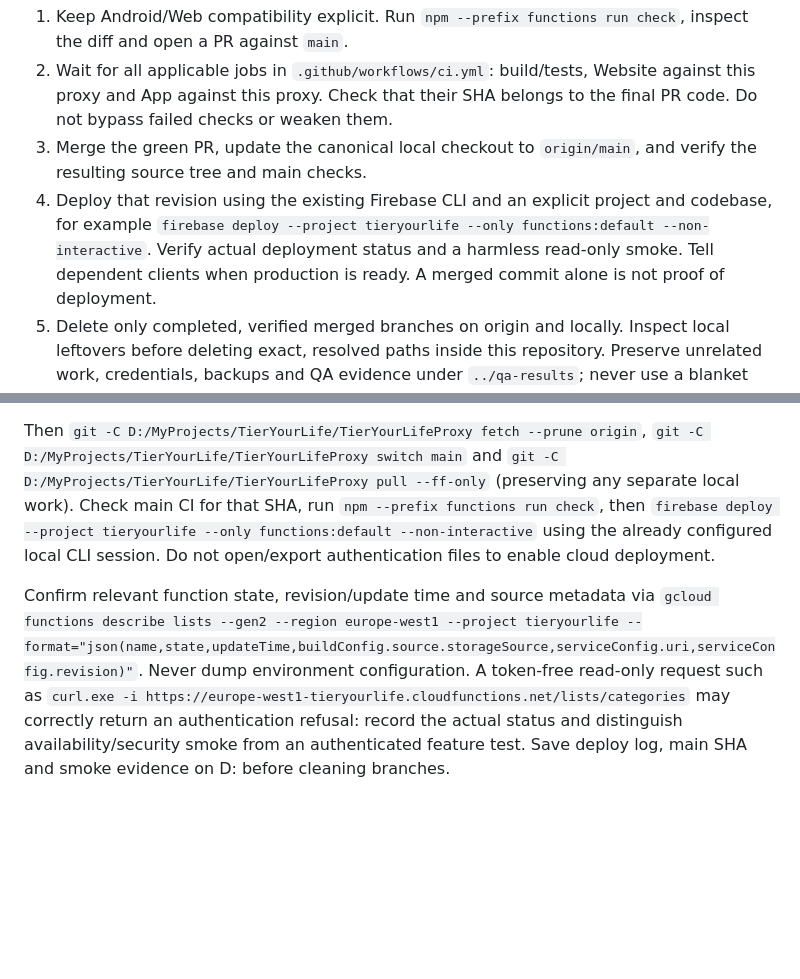
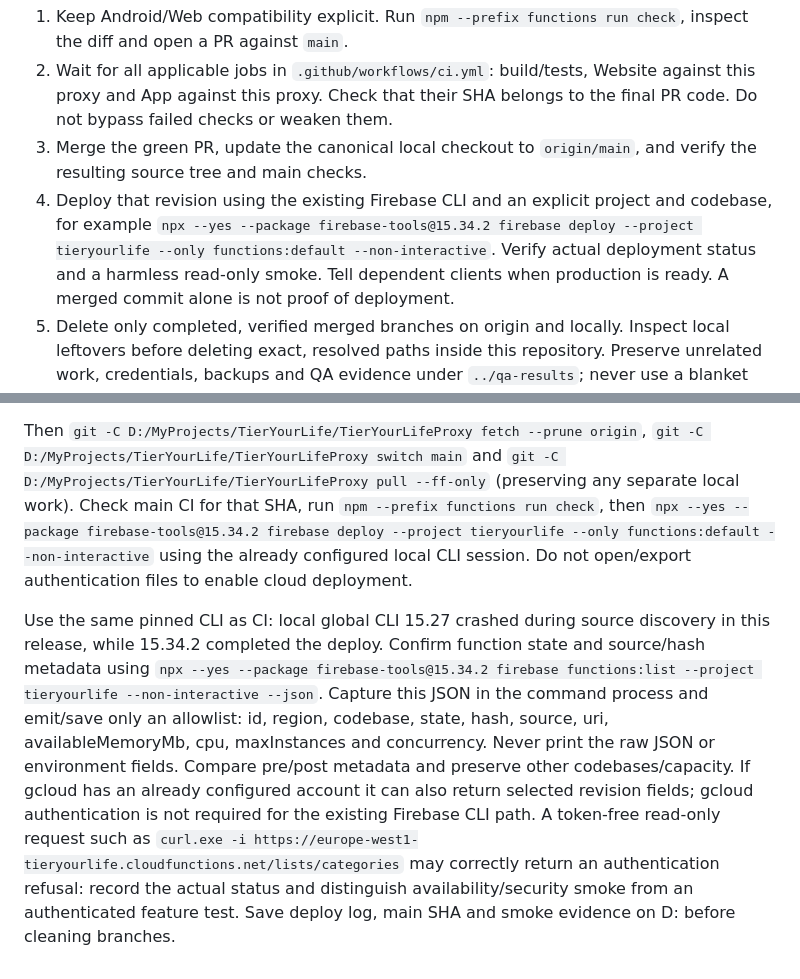
Before and after one commit to kellygracelab-dotcom/tieryourlife-proxy, a Markdown page: AGENTS.md, 2 parts joined by grey strips. Rendered like a GitHub page; blank space fills up the shorter version.

Commit message:
Use the verified pinned Firebase CLI delivery path (#103)

```diff
--- a/AGENTS.md
+++ b/AGENTS.md
@@ -17,8 +17,8 @@ through delivery, rather than leave tested work on a branch:
 3. Merge the green PR, update the canonical local checkout to `origin/main`,
    and verify the resulting source tree and main checks.
 4. Deploy that revision using the existing Firebase CLI and an explicit project
-   and codebase, for example `firebase deploy --project tieryourlife --only
-   functions:default --non-interactive`. Verify actual deployment status and a
+   and codebase, for example `npx --yes --package firebase-tools@15.34.2 firebase
+   deploy --project tieryourlife --only functions:default --non-interactive`. Verify actual deployment status and a
    harmless read-only smoke. Tell dependent clients when production is ready.
    A merged commit alone is not proof of deployment.
 5. Delete only completed, verified merged branches on origin and locally.
@@ -45,14 +45,21 @@ Then `git -C D:/MyProjects/TierYourLife/TierYourLifeProxy fetch --prune origin`,
 `git -C D:/MyProjects/TierYourLife/TierYourLifeProxy switch main` and
 `git -C D:/MyProjects/TierYourLife/TierYourLifeProxy pull --ff-only` (preserving
 any separate local work). Check main CI for that SHA, run `npm --prefix
-functions run check`, then `firebase deploy --project tieryourlife --only
-functions:default --non-interactive` using the already configured local CLI
+functions run check`, then `npx --yes --package firebase-tools@15.34.2 firebase
+deploy --project tieryourlife --only functions:default --non-interactive` using the already configured local CLI
 session. Do not open/export authentication files to enable cloud deployment.
 
-Confirm relevant function state, revision/update time and source metadata via
-`gcloud functions describe lists --gen2 --region europe-west1 --project
-tieryourlife --format="json(name,state,updateTime,buildConfig.source.storageSource,serviceConfig.uri,serviceConfig.revision)"`.
-Never dump environment configuration. A token-free read-only request such as
+Use the same pinned CLI as CI: local global CLI 15.27 crashed during source
+discovery in this release, while 15.34.2 completed the deploy. Confirm function
+state and source/hash metadata using `npx --yes --package firebase-tools@15.34.2
+firebase functions:list --project tieryourlife --non-interactive --json`.
+Capture this JSON in the command process and emit/save only an allowlist:
+id, region, codebase, state, hash, source, uri, availableMemoryMb, cpu,
+maxInstances and concurrency. Never print the raw JSON or environment fields.
+Compare pre/post metadata and preserve other codebases/capacity. If gcloud has
+an already configured account it can also return selected revision fields;
+gcloud authentication is not required for the existing Firebase CLI path.
+A token-free read-only request such as
 `curl.exe -i https://europe-west1-tieryourlife.cloudfunctions.net/lists/categories`
 may correctly return an authentication refusal: record the actual status and
 distinguish availability/security smoke from an authenticated feature test.
```
